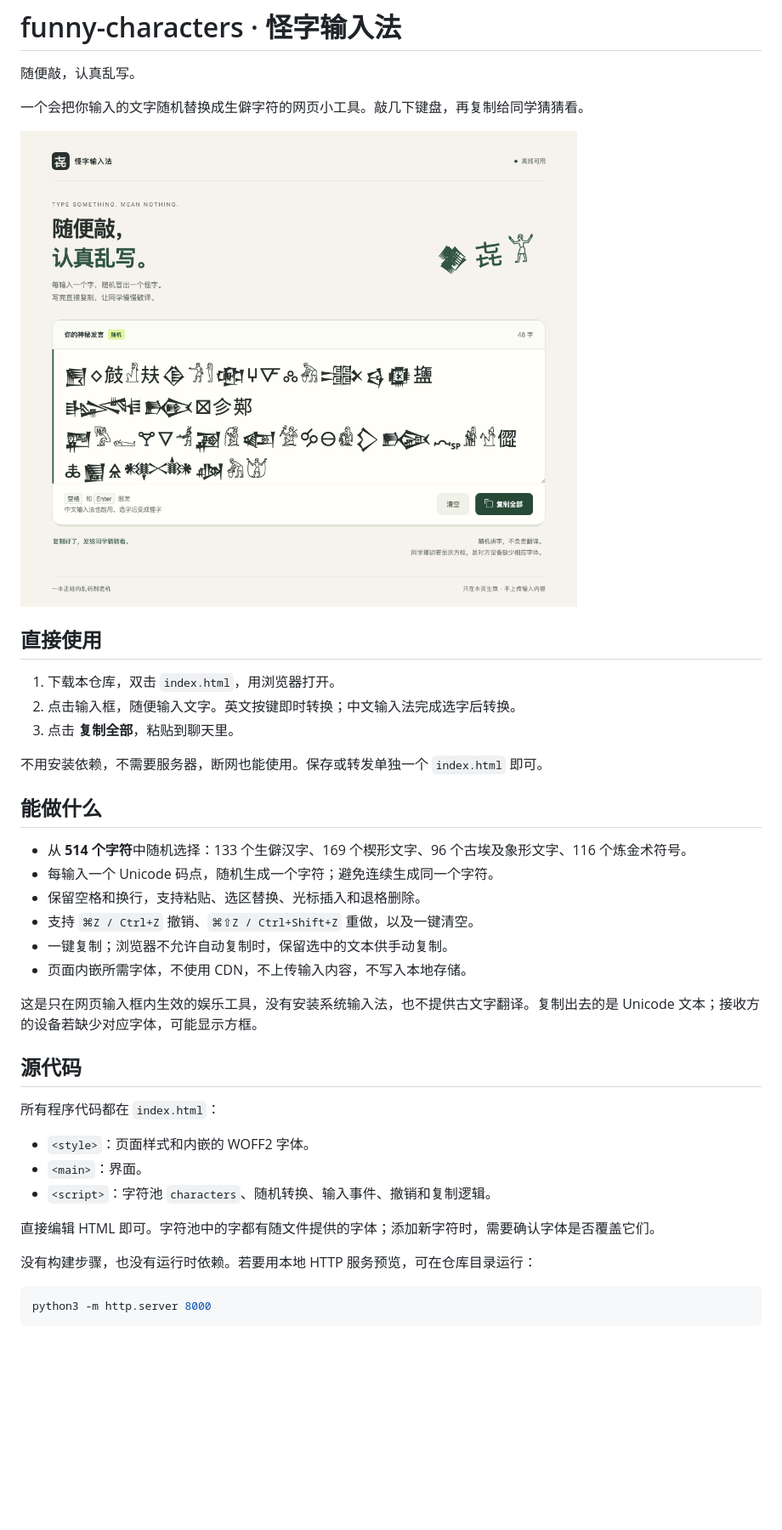
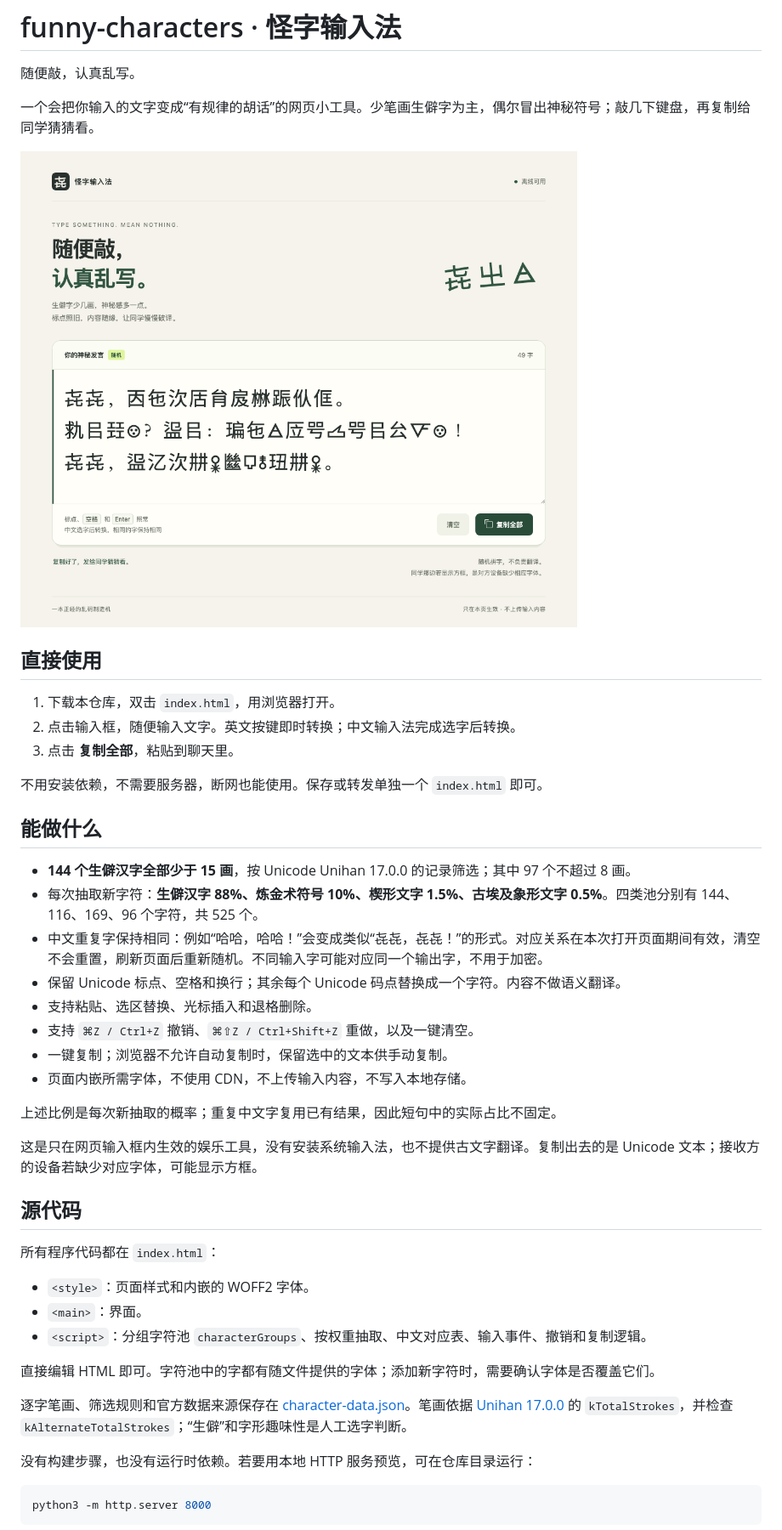
Before and after one commit to RMgX-sanae/funny-characters, a Markdown page: README.md, the part around one of its changes. Shown at 85% size. Drawn GitHub-style; pictures changed too: preview.png; blank space fills up the shorter version.

```diff
--- a/README.md
+++ b/README.md
@@ -2,7 +2,7 @@
 
 随便敲，认真乱写。
 
-一个会把你输入的文字随机替换成生僻字符的网页小工具。敲几下键盘，再复制给同学猜猜看。
+一个会把你输入的文字变成“有规律的胡话”的网页小工具。少笔画生僻字为主，偶尔冒出神秘符号；敲几下键盘，再复制给同学猜猜看。
 
 ![界面预览](preview.png)
 
@@ -16,12 +16,16 @@
 
 ## 能做什么
 
-- 从 **514 个字符**中随机选择：133 个生僻汉字、169 个楔形文字、96 个古埃及象形文字、116 个炼金术符号。
-- 每输入一个 Unicode 码点，随机生成一个字符；避免连续生成同一个字符。
-- 保留空格和换行，支持粘贴、选区替换、光标插入和退格删除。
+- **144 个生僻汉字全部少于 15 画**，按 Unicode Unihan 17.0.0 的记录筛选；其中 97 个不超过 8 画。
+- 每次抽取新字符：**生僻汉字 88%、炼金术符号 10%、楔形文字 1.5%、古埃及象形文字 0.5%**。四类池分别有 144、116、169、96 个字符，共 525 个。
+- 中文重复字保持相同：例如“哈哈，哈哈！”会变成类似“㐂㐂，㐂㐂！”的形式。对应关系在本次打开页面期间有效，清空不会重置，刷新页面后重新随机。不同输入字可能对应同一个输出字，不用于加密。
+- 保留 Unicode 标点、空格和换行；其余每个 Unicode 码点替换成一个字符。内容不做语义翻译。
+- 支持粘贴、选区替换、光标插入和退格删除。
 - 支持 `⌘Z / Ctrl+Z` 撤销、`⌘⇧Z / Ctrl+Shift+Z` 重做，以及一键清空。
 - 一键复制；浏览器不允许自动复制时，保留选中的文本供手动复制。
 - 页面内嵌所需字体，不使用 CDN，不上传输入内容，不写入本地存储。
+
+上述比例是每次新抽取的概率；重复中文字复用已有结果，因此短句中的实际占比不固定。
 
 这是只在网页输入框内生效的娱乐工具，没有安装系统输入法，也不提供古文字翻译。复制出去的是 Unicode 文本；接收方的设备若缺少对应字体，可能显示方框。
 
@@ -31,9 +35,11 @@
 
 - `<style>`：页面样式和内嵌的 WOFF2 字体。
 - `<main>`：界面。
-- `<script>`：字符池 `characters`、随机转换、输入事件、撤销和复制逻辑。
+- `<script>`：分组字符池 `characterGroups`、按权重抽取、中文对应表、输入事件、撤销和复制逻辑。
 
 直接编辑 HTML 即可。字符池中的字都有随文件提供的字体；添加新字符时，需要确认字体是否覆盖它们。
+
+逐字笔画、筛选规则和官方数据来源保存在 [character-data.json](character-data.json)。笔画依据 [Unihan 17.0.0](https://www.unicode.org/Public/17.0.0/ucd/Unihan.zip) 的 `kTotalStrokes`，并检查 `kAlternateTotalStrokes`；“生僻”和字形趣味性是人工选字判断。
 
 没有构建步骤，也没有运行时依赖。若要用本地 HTTP 服务预览，可在仓库目录运行：
 
```
Also changed, not shown: other parts of README.md (+4 -2 lines), THIRD_PARTY_NOTICES.md (+47 -1 lines), 2 other files.
